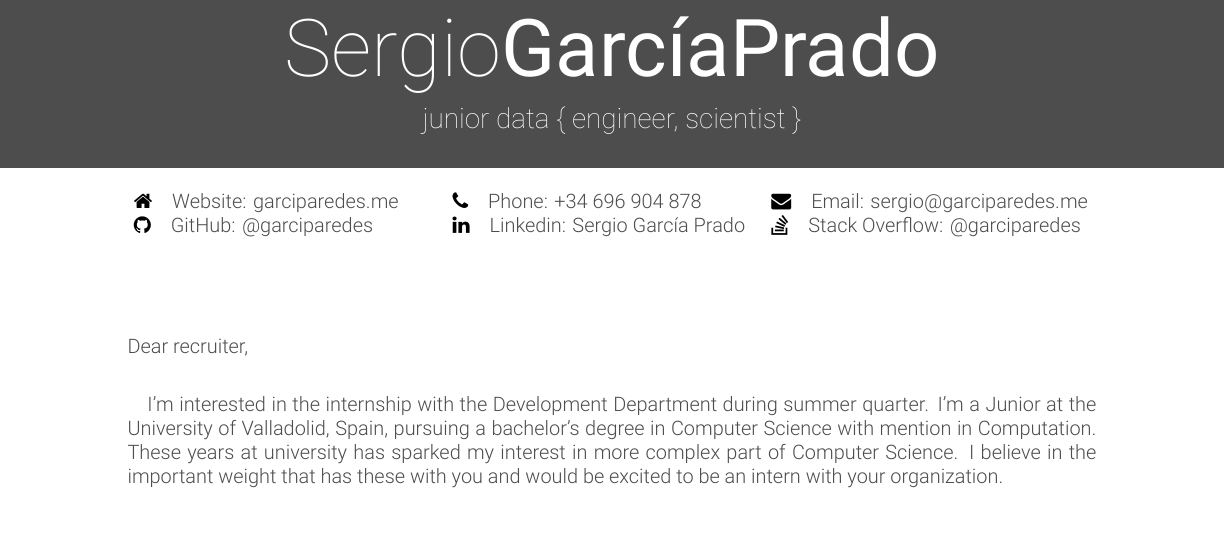
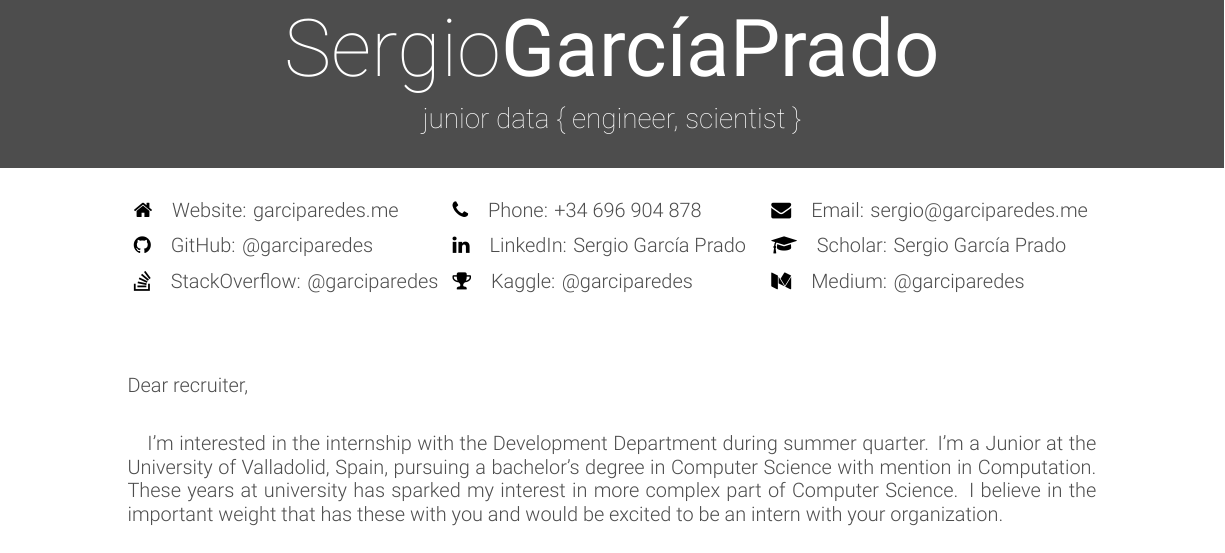
Before and after one commit to Vivekgupta2227/cover-letter, a LaTeX CV (garciparedes-cl.tex): part of the page, cut so that both start at the same text, the shorter picture padded with empty space. Compiled offline with XeLaTeX.

Commit message:
Added more social links

```diff
--- a/garciparedes-cl.tex
+++ b/garciparedes-cl.tex
@@ -11,7 +11,8 @@
   \header{Sergio}{GarcíaPrado}{junior data \{ engineer, scientist \}}
 
   \begin{center}
-    \begin{tabular}{ p{16em} p{16em} p{16em}  }
+        \renewcommand{\arraystretch}{1.5}
+        \begin{tabular}{ p{16em} p{16em} p{16em} }
           \href{http://garciparedes.me}{\faHome\quad Website: garciparedes.me}
           &
           \href{tel:+34 696 904 878}{\faPhone\quad Phone: +34 696 904 878}
@@ -20,14 +21,20 @@
           \\
           \href{https://github.com/garciparedes}{\faGithub\quad GitHub: @garciparedes}
           &
-      \href{https://es.linkedin.com/in/garciparedes/en}{\faLinkedin\quad Linkedin: Sergio García Prado}
+          \href{https://es.linkedin.com/in/garciparedes/en}{\faLinkedin\quad LinkedIn: Sergio García Prado}
           &
-      \href{https://stackoverflow.com/story/garciparedes}{\faStackOverflow \quad Stack Overflow: @garciparedes}
+          \href{https://scholar.google.es/citations?user=X3Mb7BAAAAAJ}{\faGraduationCap\quad Scholar: Sergio García Prado}
           \\
+          \href{https://stackoverflow.com/story/garciparedes}{\faStackOverflow\quad StackOverflow: @garciparedes}
+          &
+          \href{https://www.kaggle.com/garciparedes}{\faTrophy\quad Kaggle: @garciparedes}
+          &
+          \href{https://medium.com/@garciparedes}{\faMedium\quad Medium: @garciparedes}
+          \\ \\
         \end{tabular}
       \end{center}
 
-  \vspace{15mm}
+  \vspace{5mm}
 
   \noindent Dear recruiter,
 
```
Also changed, not shown: garciparedes-cl.pdf. Lines whose indentation alone changed are shown as unchanged.
